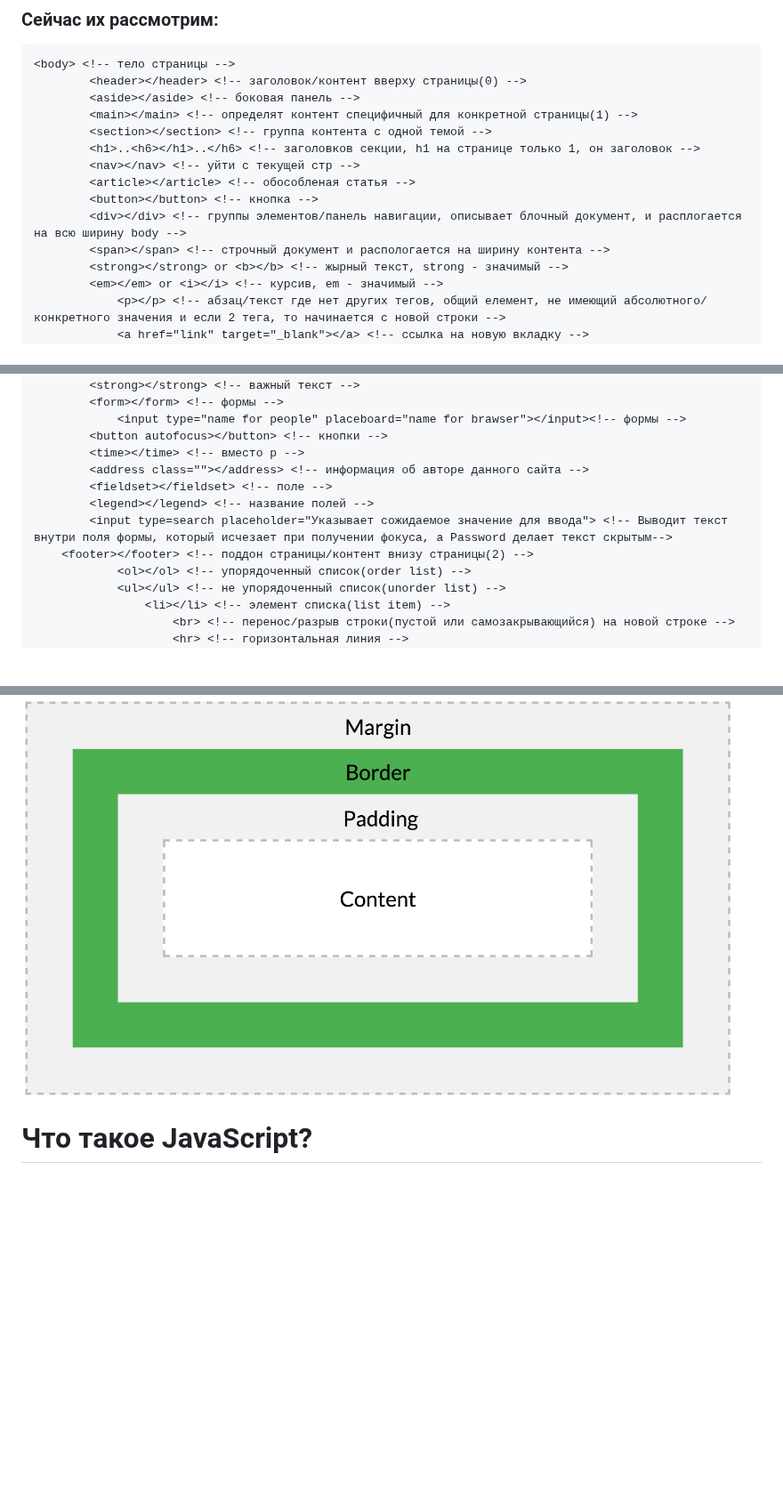
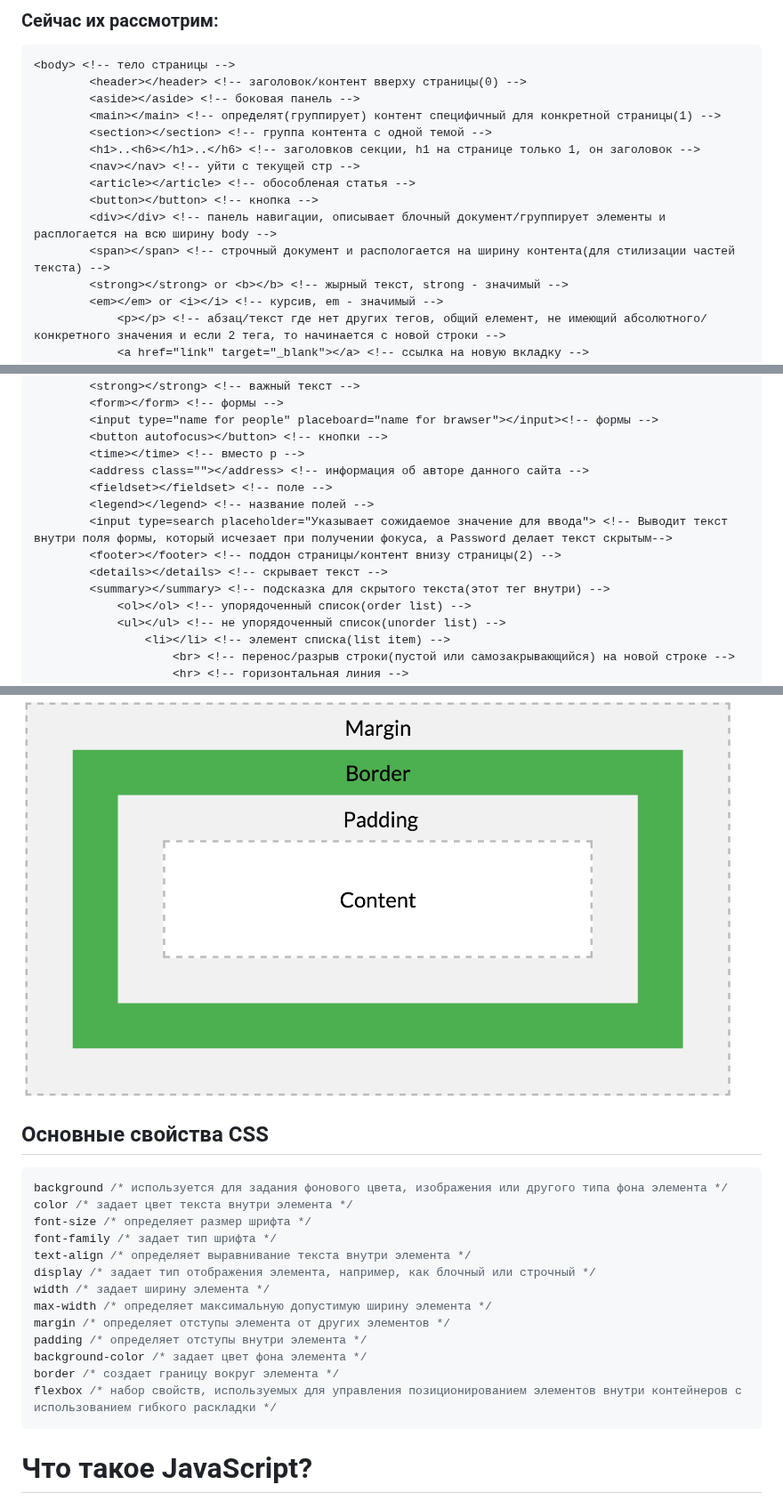
Before and after one commit to frontsteron/Pet-projects, a Markdown page: What is HTML, CSS + JS/README.md, 3 parts joined by grey strips. Shown at 89% size. GitHub-like rendering; blank space fills up the shorter version.

Commit message:
Added to the main tags

````diff
--- a/What is HTML, CSS + JS/README.md
+++ b/What is HTML, CSS + JS/README.md
@@ -55,14 +55,14 @@
 <body> <!-- тело страницы -->
 		<header></header> <!-- заголовок/контент вверху страницы(0) -->
 		<aside></aside> <!-- боковая панель -->
-		<main></main> <!-- определят контент специфичный для конкретной страницы(1) -->
+		<main></main> <!-- определят(группирует) контент специфичный для конкретной страницы(1) -->
 		<section></section> <!-- группа контента с одной темой -->
 		<h1>..<h6></h1>..</h6> <!-- заголовков секции, h1 на странице только 1, он заголовок -->
 		<nav></nav> <!-- уйти с текущей стр -->
 		<article></article> <!-- обособленая статья -->
 		<button></button> <!-- кнопка -->
-		<div></div>	<!-- группы элементов/панель навигации, описывает блочный документ, и расплогается на всю ширину body -->
-		<span></span> <!-- строчный документ и распологается на ширину контента -->
+		<div></div>	<!-- панель навигации, описывает блочный документ/группирует элементы и расплогается на всю ширину body -->
+		<span></span> <!-- строчный документ и распологается на ширину контента(для стилизации частей текста) -->
 		<strong></strong> or <b></b> <!-- жырный текст, strong - значимый -->
 		<em></em> or <i></i> <!-- курсив, em - значимый -->
 			<p></p> <!-- абзац/текст где нет других тегов, общий елемент, не имеющий абсолютного/конкретного значения и если 2 тега, то начинается с новой строки -->
@@ -77,14 +78,16 @@
 		<blockquote></blockquote> <!-- развернутая циатата -->
 		<strong></strong> <!-- важный текст -->
 		<form></form> <!-- формы -->
-			<input type="name for people" placeboard="name for brawser"></input><!-- формы -->
+		<input type="name for people" placeboard="name for brawser"></input><!-- формы -->
 		<button autofocus></button> <!-- кнопки -->
 		<time></time> <!-- вместо p -->
 		<address class=""></address> <!-- информация об авторе данного сайта -->
 		<fieldset></fieldset> <!-- поле -->
 		<legend></legend> <!-- название полей -->
 		<input type=search placeholder="Указывает сожидаемое значение для ввода"> <!-- Выводит текст внутри поля формы, который исчезает при получении фокуса, а Password делает текст скрытым-->
-	<footer></footer> <!-- поддон страницы/контент внизу страницы(2) -->
+		<footer></footer> <!-- поддон страницы/контент внизу страницы(2) -->
+		<details></details> <!-- скрывает текст -->
+		<summary></summary> <!-- подсказка для скрытого текста(этот тег внутри) -->
 			<ol></ol> <!-- упорядоченный список(order list) -->
 			<ul></ul> <!-- не упорядоченный список(unorder list) -->
 				<li></li> <!-- элемент списка(list item) -->
@@ -169,6 +172,23 @@ tag {
 ### Элементы на веб-странице - это прямоугольные блоки с четырмя слоями: содержимое(*content*), отступы(*padding*), границы(*border*), поля(*margin*).
 
 <img src="https://github.com/frontsteron/Pet-projects/blob/main/What%20is%20HTML%2C%20CSS%20%2B%20JS/Img/CSSBoxModel.png" alt="CSS Box Model image" width="800"/>
+
+## Основные свойства CSS
+```CSS
+background /* используется для задания фонового цвета, изображения или другого типа фона элемента */
+color /* задает цвет текста внутри элемента */
+font-size /* определяет размер шрифта */
+font-family /* задает тип шрифта */
+text-align /* определяет выравнивание текста внутри элемента */
+display /* задает тип отображения элемента, например, как блочный или строчный */
+width /* задает ширину элемента */
+max-width /* определяет максимальную допустимую ширину элемента */
+margin /* определяет отступы элемента от других элементов */
+padding /* определяет отступы внутри элемента */
+background-color /* задает цвет фона элемента */
+border /* создает границу вокруг элемента */
+flexbox /* набор свойств, используемых для управления позиционированием элементов внутри контейнеров с использованием гибкого раскладки */
+```
 
 # Что такое JavaScript?
 
````
Also changed, not shown: other parts of What is HTML, CSS + JS/README.md (+1 -0 lines).
